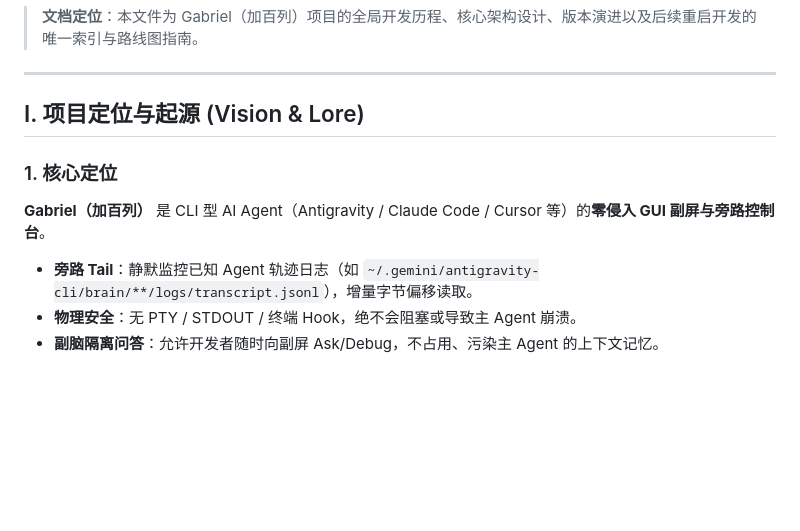
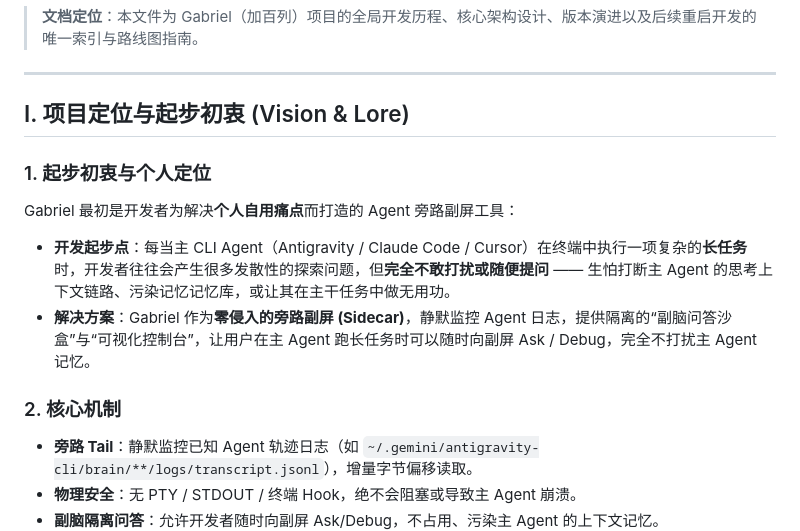
Before and after one commit to 3ZEROS12/Gabriel, a Markdown page: docs/DEVELOPMENT_ROADMAP.md, the part around the change. GitHub-like rendering; blank space fills up the shorter version.

```diff
--- a/docs/DEVELOPMENT_ROADMAP.md
+++ b/docs/DEVELOPMENT_ROADMAP.md
@@ -4,10 +4,14 @@
 
 ---
 
-## Ⅰ. 项目定位与起源 (Vision & Lore)
+## Ⅰ. 项目定位与起步初衷 (Vision & Lore)
 
-### 1. 核心定位
-**Gabriel（加百列）** 是 CLI 型 AI Agent（Antigravity / Claude Code / Cursor 等）的**零侵入 GUI 副屏与旁路控制台**。
+### 1. 起步初衷与个人定位
+Gabriel 最初是开发者为解决**个人自用痛点**而打造的 Agent 旁路副屏工具：
+- **开发起步点**：每当主 CLI Agent（Antigravity / Claude Code / Cursor）在终端中执行一项复杂的**长任务**时，开发者往往会产生很多发散性的探索问题，但**完全不敢打扰或随便提问** —— 生怕打断主 Agent 的思考上下文链路、污染记忆记忆库，或让其在主干任务中做无用功。
+- **解决方案**：Gabriel 作为**零侵入的旁路副屏 (Sidecar)**，静默监控 Agent 日志，提供隔离的“副脑问答沙盒”与“可视化控制台”，让用户在主 Agent 跑长任务时可以随时向副屏 Ask / Debug，完全不打扰主 Agent 记忆。
+
+### 2. 核心机制
 - **旁路 Tail**：静默监控已知 Agent 轨迹日志（如 `~/.gemini/antigravity-cli/brain/**/logs/transcript.jsonl`），增量字节偏移读取。
 - **物理安全**：无 PTY / STDOUT / 终端 Hook，绝不会阻塞或导致主 Agent 崩溃。
 - **副脑隔离问答**：允许开发者随时向副屏 Ask/Debug，不占用、污染主 Agent 的上下文记忆。
```
Also changed, not shown: README.md (+10 -8 lines).
